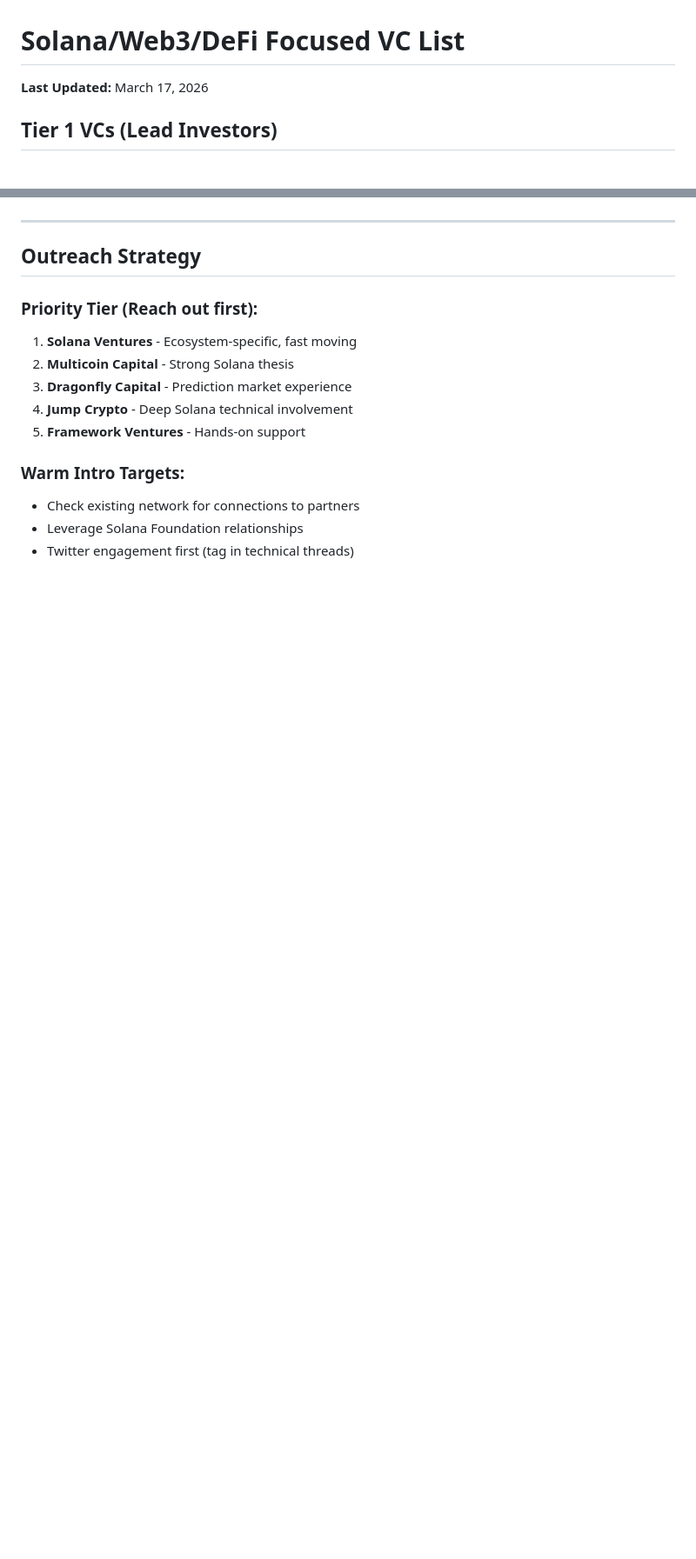
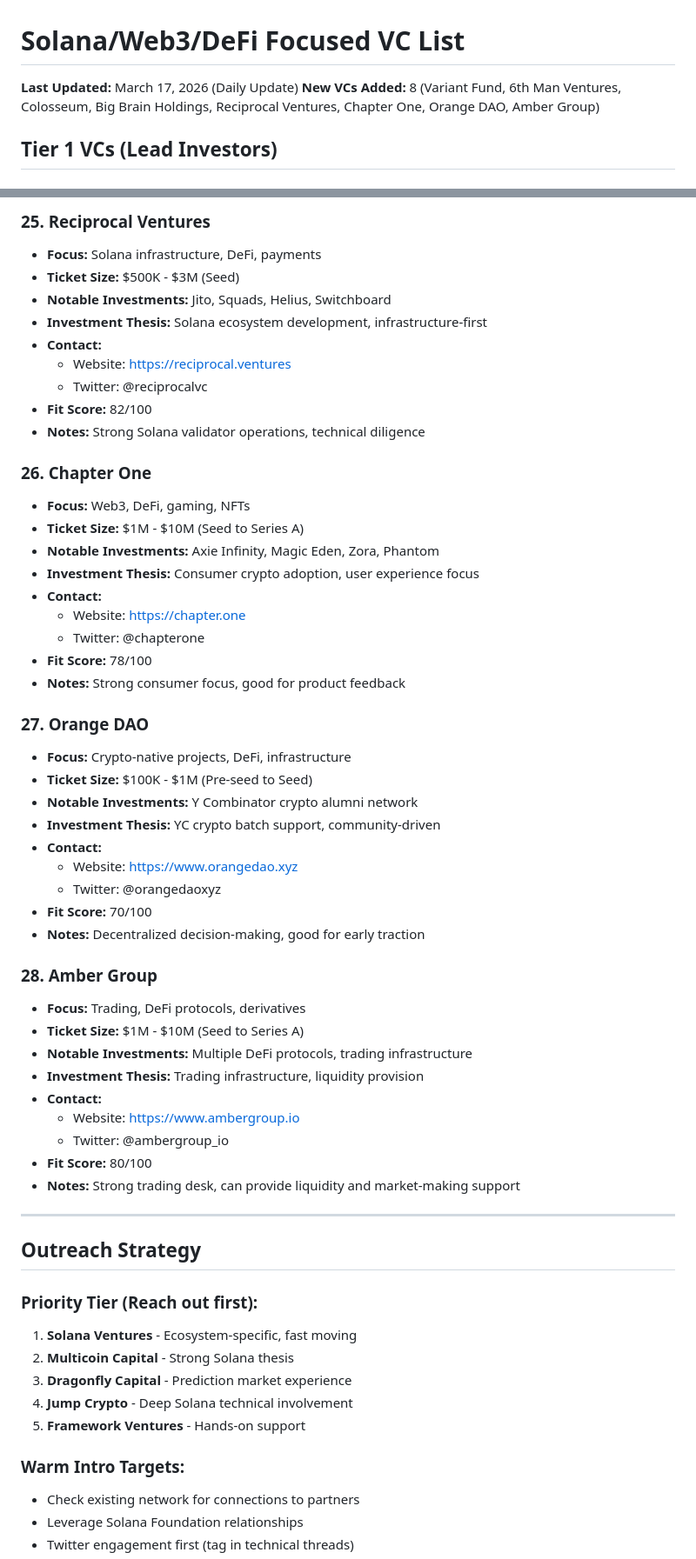
Before and after one commit to muse0509/my-company, a Markdown page: fundraising/vcs/solana-web3-vc-list.md, 2 parts joined by grey strips. Shown at 87% size. GitHub-like rendering; blank space fills up the shorter version.

```diff
--- a/fundraising/vcs/solana-web3-vc-list.md
+++ b/fundraising/vcs/solana-web3-vc-list.md
@@ -1,6 +1,7 @@
 # Solana/Web3/DeFi Focused VC List
 
-**Last Updated:** March 17, 2026
+**Last Updated:** March 17, 2026 (Daily Update)
+**New VCs Added:** 8 (Variant Fund, 6th Man Ventures, Colosseum, Big Brain Holdings, Reciprocal Ventures, Chapter One, Orange DAO, Amber Group)
 
 ## Tier 1 VCs (Lead Investors)
 
@@ -206,3 +253,47 @@
+### 25. Reciprocal Ventures
+- **Focus:** Solana infrastructure, DeFi, payments
+- **Ticket Size:** $500K - $3M (Seed)
+- **Notable Investments:** Jito, Squads, Helius, Switchboard
+- **Investment Thesis:** Solana ecosystem development, infrastructure-first
+- **Contact:**
+  - Website: https://reciprocal.ventures
+  - Twitter: @reciprocalvc
+- **Fit Score:** 82/100
+- **Notes:** Strong Solana validator operations, technical diligence
+
+### 26. Chapter One
+- **Focus:** Web3, DeFi, gaming, NFTs
+- **Ticket Size:** $1M - $10M (Seed to Series A)
+- **Notable Investments:** Axie Infinity, Magic Eden, Zora, Phantom
+- **Investment Thesis:** Consumer crypto adoption, user experience focus
+- **Contact:**
+  - Website: https://chapter.one
+  - Twitter: @chapterone
+- **Fit Score:** 78/100
+- **Notes:** Strong consumer focus, good for product feedback
+
+### 27. Orange DAO
+- **Focus:** Crypto-native projects, DeFi, infrastructure
+- **Ticket Size:** $100K - $1M (Pre-seed to Seed)
+- **Notable Investments:** Y Combinator crypto alumni network
+- **Investment Thesis:** YC crypto batch support, community-driven
+- **Contact:**
+  - Website: https://www.orangedao.xyz
+  - Twitter: @orangedaoxyz
+- **Fit Score:** 70/100
+- **Notes:** Decentralized decision-making, good for early traction
+
+### 28. Amber Group
+- **Focus:** Trading, DeFi protocols, derivatives
+- **Ticket Size:** $1M - $10M (Seed to Series A)
+- **Notable Investments:** Multiple DeFi protocols, trading infrastructure
+- **Investment Thesis:** Trading infrastructure, liquidity provision
+- **Contact:**
+  - Website: https://www.ambergroup.io
+  - Twitter: @ambergroup_io
+- **Fit Score:** 80/100
+- **Notes:** Strong trading desk, can provide liquidity and market-making support
+
 ---
 
 ## Outreach Strategy
```
Also changed, not shown: other parts of fundraising/vcs/solana-web3-vc-list.md (+46 -0 lines).
